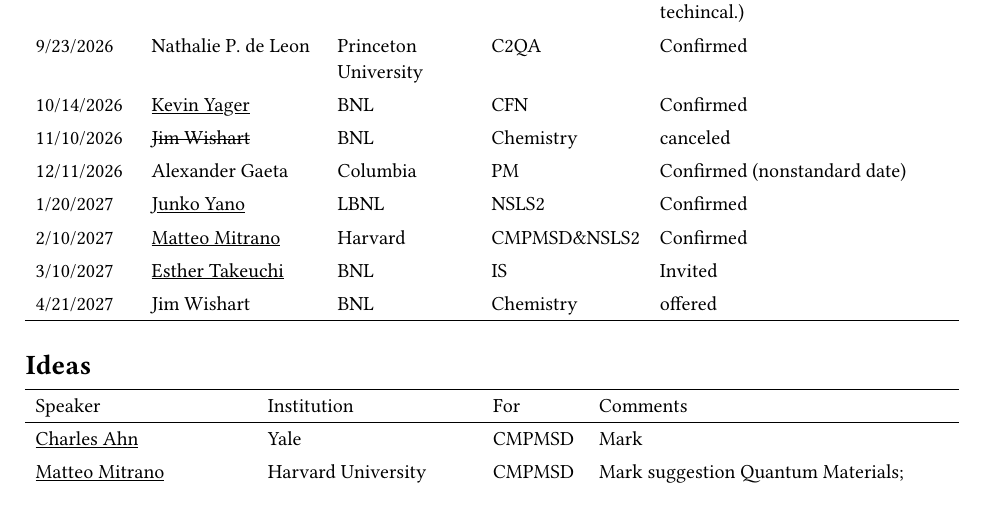
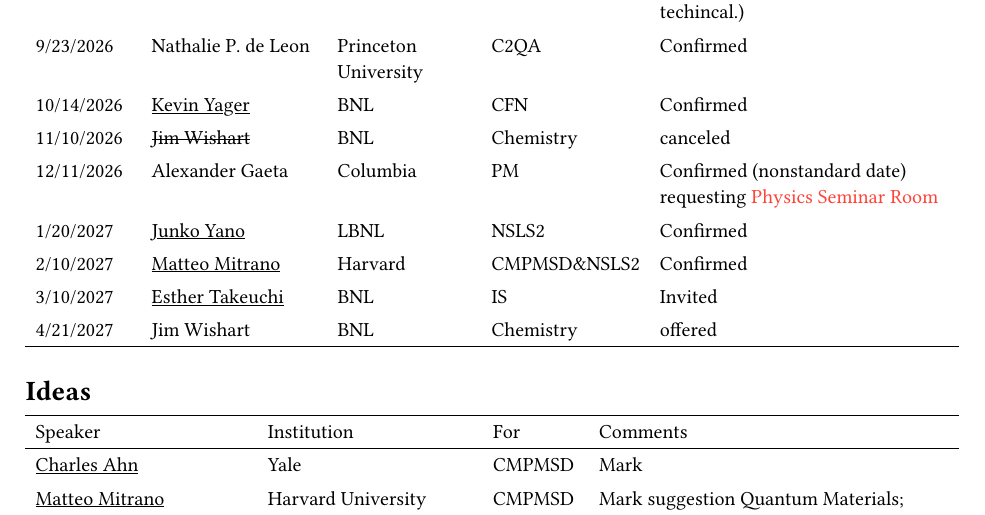
Before and after one commit to EPSD-colloquium/agenda, a Typst document (overall_plan.typ): part of page 1 of 4, cut so that both start at the same text. The pictures show the PDF file overall_plan.pdf that the author committed with the source.

Commit message:
alex in physics

```diff
--- a/overall_plan.typ
+++ b/overall_plan.typ
@@ -37,7 +37,7 @@
 
 [11/10/2026], [#strike[Jim Wishart]], [BNL], [Chemistry], [canceled],
 
-[12/11/2026], [Alexander Gaeta], [Columbia], [PM], [Confirmed (nonstandard date)],
+[12/11/2026], [Alexander Gaeta], [Columbia], [PM], [Confirmed (nonstandard date) requesting #text(fill: red)[Physics Seminar Room]],
 
 [1/20/2027], [Junko Yano], [LBNL], [NSLS2], [Confirmed],
 
```
Also changed, not shown: Allison_agenda.pdf, Hatzell_agenda.pdf, Hone_agenda.pdf, overall_plan.pdf.
